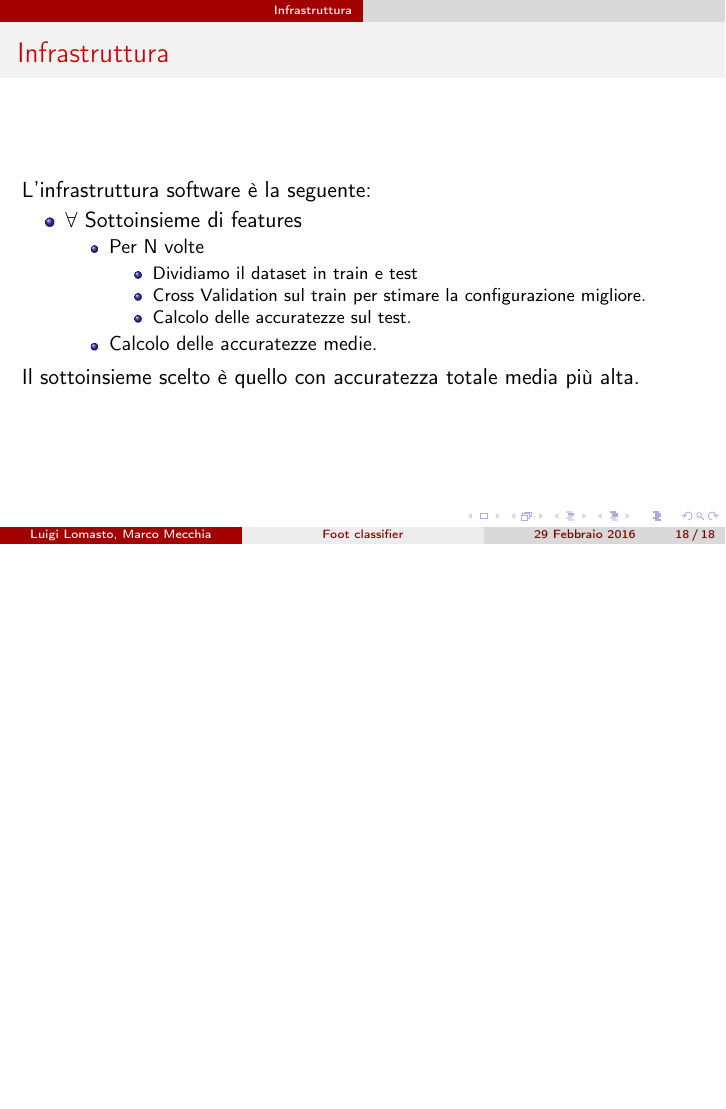
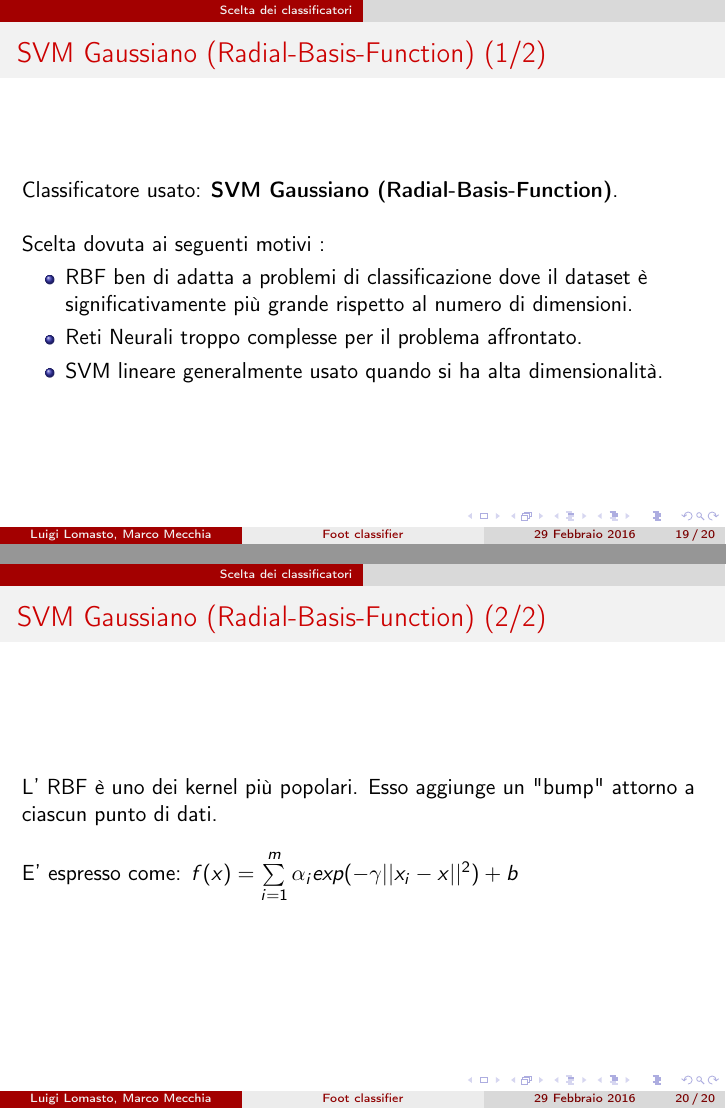
Before and after one commit to luigilomasto/ic, LaTeX slides (Presentazione/template_Beamer.tex): page 18 of 18 before the commit and pages 19 and 20 of 20 after it, the two joined at a grey line, the shorter picture padded with empty space. Compiled offline with pdfLaTeX; the source files are stored in an older character set and shown here as Unicode.

Commit message:
add at featuresMatrix, c_coefficient and gamma_coiefficient, add new slide at slides

```diff
--- a/Presentazione/template_Beamer.tex
+++ b/Presentazione/template_Beamer.tex
@@ -218,9 +218,29 @@ immagine
 
 	  	Il sottoinsieme scelto è quello con accuratezza totale media  più alta.
 
+\end{frame}
+\section{Scelta dei classificatori}
+
+\begin{frame}
+	\frametitle{SVM Gaussiano (Radial-Basis-Function) (1/2)}
+  Classificatore usato: \textbf{SVM Gaussiano (Radial-Basis-Function)}.\newline \newline
+  Scelta dovuta ai seguenti motivi :
+  	\begin{itemize}
+  		\item RBF ben di adatta a problemi di classificazione dove il dataset è significativamente più grande rispetto al numero di dimensioni.
+  		\item Reti Neurali troppo complesse per il problema affrontato.
+  		\item SVM lineare generalmente usato quando si ha alta dimensionalità.
+  	\end{itemize}
 
 \end{frame}
-\section{Scelta dei classificatori}
+
+\begin{frame}
+	\frametitle{SVM Gaussiano (Radial-Basis-Function) (2/2)}
+	L' RBF è uno dei kernel più popolari. Esso aggiunge un "bump" attorno a ciascun punto di dati. \newline  \newline
+    E' espresso come: $ f(x)= \sum\limits_{i=1}^m \alpha_{i} exp(-\gamma \(|| x_{i} - x ||\)^{2}) + b $
+
+
+\end{frame}
+
 
 \section{Risultati}
 \section{Conclusioni}
```
Also changed, not shown: Presentazione/immagini/2worseFeaturesFirstLinear.jpg (added), Presentazione/immagini/3bestFeaturesFirrstLinear.jpg (added), Presentazione/template_Beamer.pdf, Presentazione/template_Beamer.tex (2 more changed lines), 9 other files.
